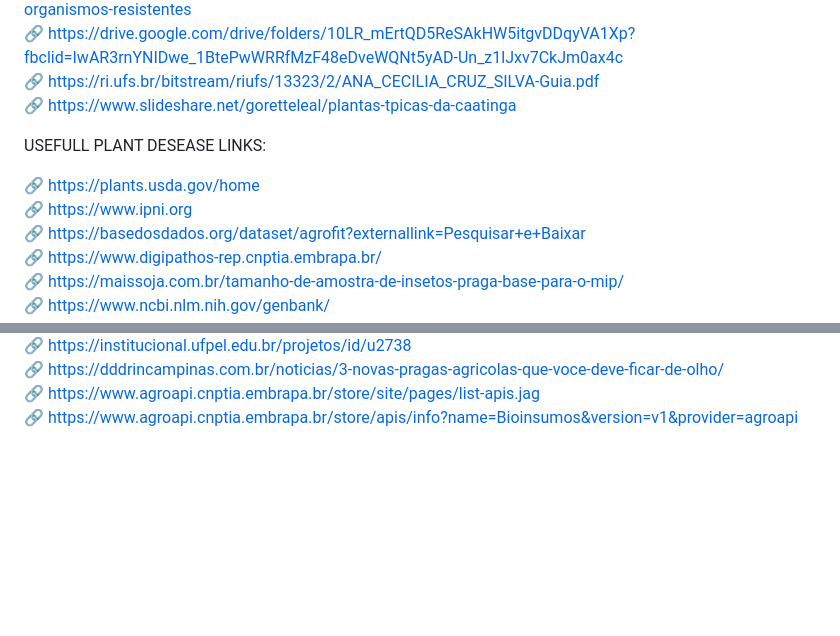
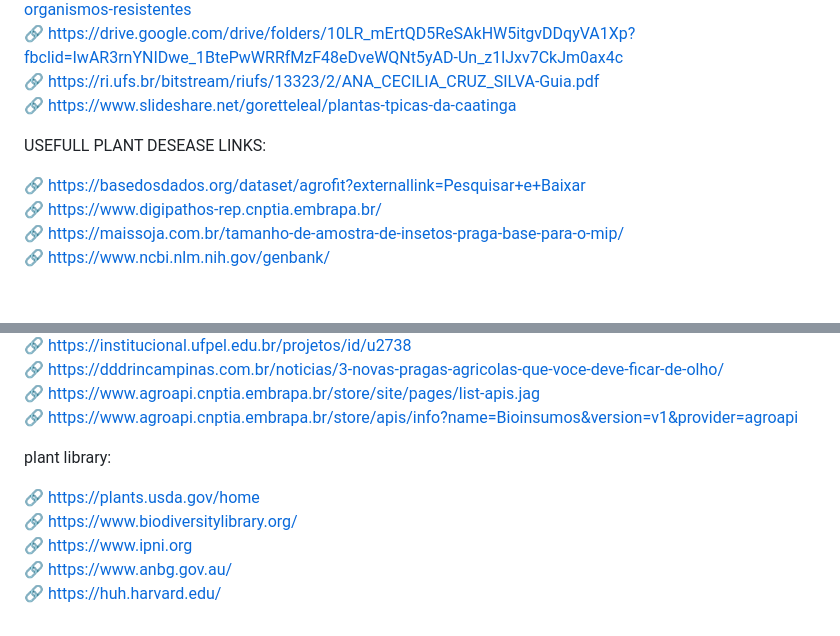
Before and after one commit to iamlauriano/BamburralViz, a Markdown page: README.md, 2 parts joined by grey strips. GitHub-like rendering; blank space fills up the shorter version.

Commit message:
new library

```diff
--- a/README.md
+++ b/README.md
@@ -37,8 +37,6 @@ USEFUL LINKS TO SEMI-ARID PLANTS:
 
 USEFULL PLANT DESEASE LINKS:
 
-:link: https://plants.usda.gov/home
-:link: https://www.ipni.org
 :link: https://basedosdados.org/dataset/agrofit?externallink=Pesquisar+e+Baixar
 :link: https://www.digipathos-rep.cnptia.embrapa.br/
 :link: https://maissoja.com.br/tamanho-de-amostra-de-insetos-praga-base-para-o-mip/
@@ -59,3 +57,12 @@ USEFULL PLANT DESEASE LINKS:
 :link: https://dddrincampinas.com.br/noticias/3-novas-pragas-agricolas-que-voce-deve-ficar-de-olho/
 :link: https://www.agroapi.cnptia.embrapa.br/store/site/pages/list-apis.jag
 :link: https://www.agroapi.cnptia.embrapa.br/store/apis/info?name=Bioinsumos&version=v1&provider=agroapi
+
+
+plant library:
+
+:link: https://plants.usda.gov/home
+:link: https://www.biodiversitylibrary.org/
+:link: https://www.ipni.org
+:link: https://www.anbg.gov.au/
+:link: https://huh.harvard.edu/
```
